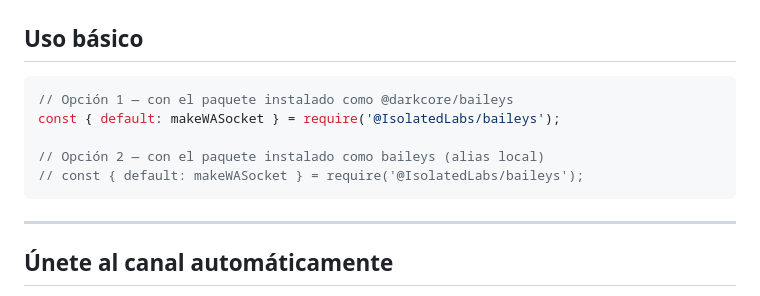
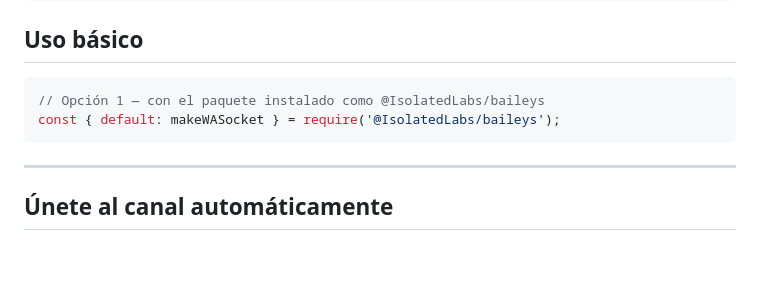
Before and after one commit to IsolatedLabs/baileys, a Markdown page: README.md, the part around the change. Drawn GitHub-style; blank space fills up the shorter version.

````diff
--- a/README.md
+++ b/README.md
@@ -38,11 +38,8 @@ npm install @IsolatedLabs/baileys
 ## Uso básico
 
 ```javascript
-// Opción 1 — con el paquete instalado como @darkcore/baileys
+// Opción 1 — con el paquete instalado como @IsolatedLabs/baileys
 const { default: makeWASocket } = require('@IsolatedLabs/baileys');
-
-// Opción 2 — con el paquete instalado como baileys (alias local)
-// const { default: makeWASocket } = require('@IsolatedLabs/baileys');
 ```
 
 ---
````
